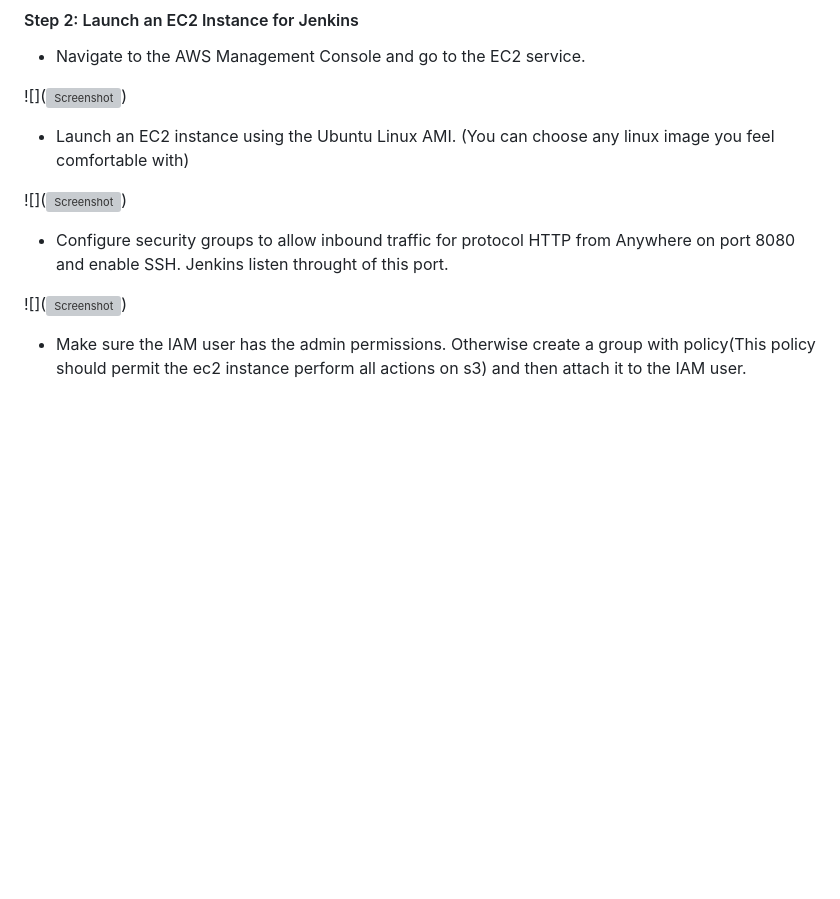
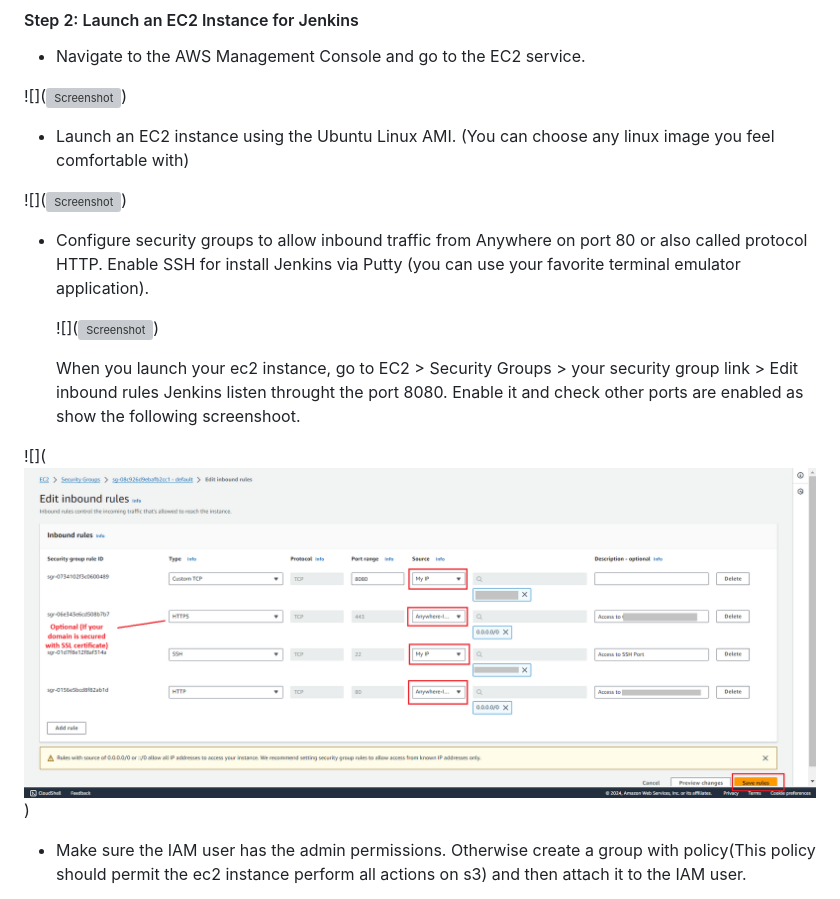
Before and after one commit to Druvamayor/devops-and-aws-cloud-computing, a Markdown page: Devops-pipeline-with-jenkins-bucketS3-github/Readme.md, the part around the change. Rendered like a GitHub page; pictures changed too: Devops-pipeline-with-jenkins-bucketS3-github/assets/2.3.1.png (added); blank space fills up the shorter version; grey boxes are pictures that could not be loaded.

```diff
--- a/Devops-pipeline-with-jenkins-bucketS3-github/Readme.md
+++ b/Devops-pipeline-with-jenkins-bucketS3-github/Readme.md
@@ -33,10 +33,15 @@ If you don't have an AWS account, sign up for the AWS Free Tier. This tier provi
 
 <span>![</span><span></span><span>]</span><span>(</span><span>![Screenshot](assets/2.2.png)</span><span>)</span>
 
-- Configure security groups to allow inbound traffic for protocol HTTP from Anywhere on port 8080 and enable SSH.
-  Jenkins listen throught of this port.
+- Configure security groups to allow inbound traffic from Anywhere on port 80 or also called protocol HTTP.
+  Enable SSH for install Jenkins via Putty (you can use your favorite terminal emulator application).
 
-<span>![</span><span></span><span>]</span><span>(</span><span>![Screenshot](assets/2.3.png)</span><span>)</span>
+  <span>![</span><span></span><span>]</span><span>(</span><span>![Screenshot](assets/2.3.png)</span><span>)</span>
+
+  When you launch your ec2 instance, go to EC2 > Security Groups > your security group link > Edit inbound rules
+  Jenkins listen throught the port 8080. Enable it and check other ports are enabled as show the following screenshoot.
+
+<span>![</span><span></span><span>]</span><span>(</span><span>![Screenshot](assets/2.3.1.png)</span><span>)</span>
 
 - Make sure the IAM user has the admin permissions. Otherwise create a group with policy(This policy should permit the ec2 instance perform all actions on s3) and then attach it to the IAM user.
 
```
